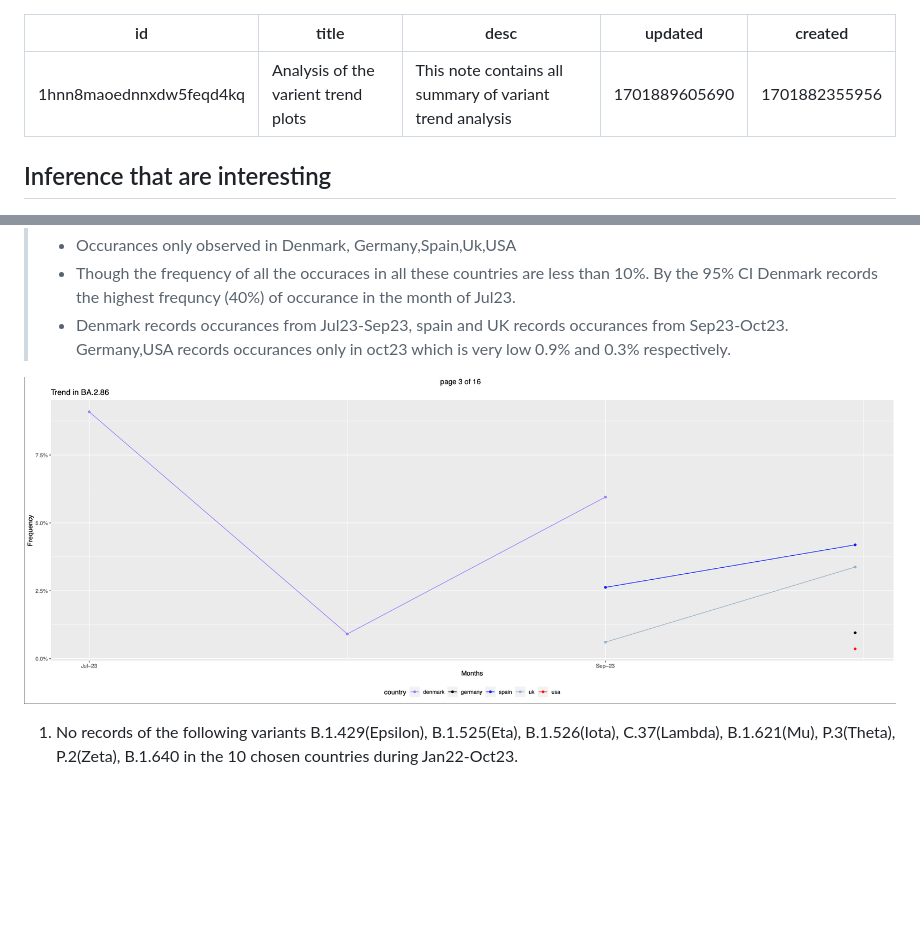
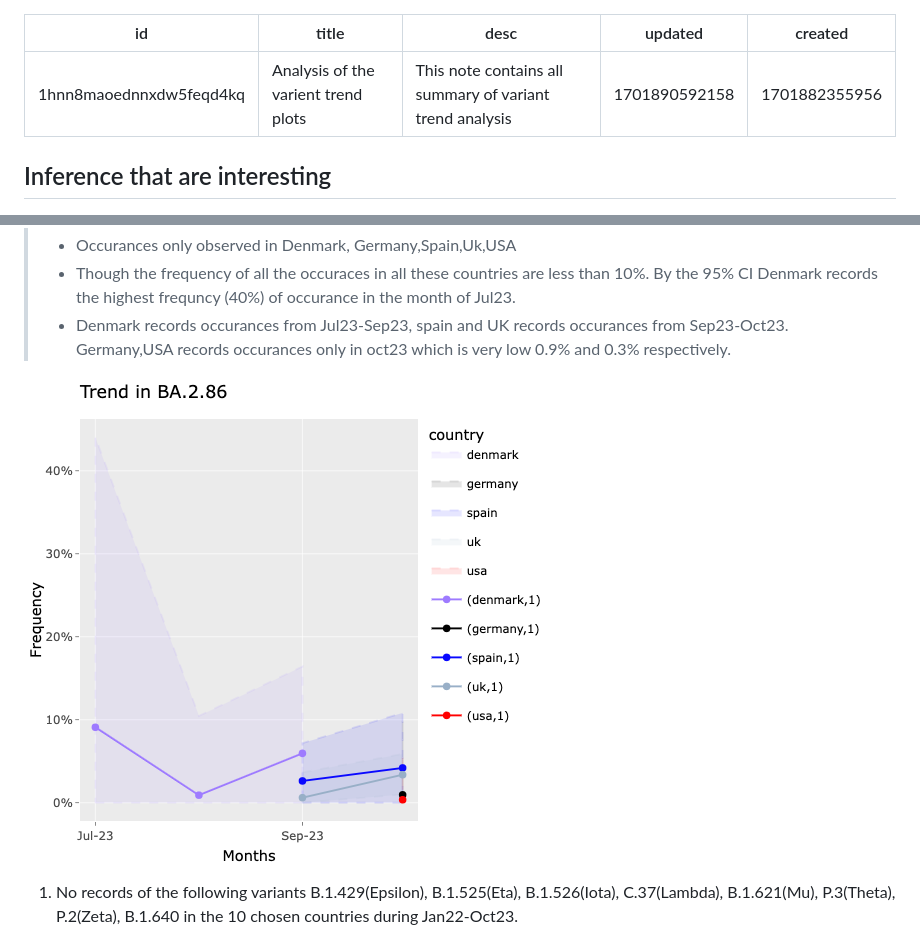
Before and after one commit to vishnushiri02/SARS-Cov2, a Markdown page: notes/Analysing_variant_trends.md, 2 parts joined by grey strips. Drawn GitHub-style; pictures changed too: notes/assets/plots/BA_2_86.png; blank space fills up the shorter version.

Commit message:
modified BA.2.86 plot

```diff
--- a/notes/Analysing_variant_trends.md
+++ b/notes/Analysing_variant_trends.md
@@ -2,7 +2,7 @@
 id: 1hnn8maoednnxdw5feqd4kq
 title: Analysis of the varient trend plots
 desc: 'This note contains all summary of variant trend analysis'
-updated: 1701889605690
+updated: 1701890592158
 created: 1701882355956
 ---
 
@@ -36,7 +36,7 @@ created: 1701882355956
    > + Though the frequency of all the occuraces in all these countries are less than 10%. By the 95% CI Denmark records the highest frequncy (40%) of occurance in the month of Jul23.
    > + Denmark records occurances from Jul23-Sep23, spain and UK records occurances from Sep23-Oct23. Germany,USA records occurances only in oct23 which is very low 0.9% and 0.3%  respectively.
 
-![ba_2_86](assets/plots/BA_2_86.png)
+![ba_2_86](assests/../assets/plots/BA_2_86.png)
 
 1. No records of the following variants B.1.429(Epsilon), B.1.525(Eta), B.1.526(Iota), C.37(Lambda), B.1.621(Mu), P.3(Theta), P.2(Zeta), B.1.640 in the 10 chosen countries during Jan22-Oct23.
 
```
